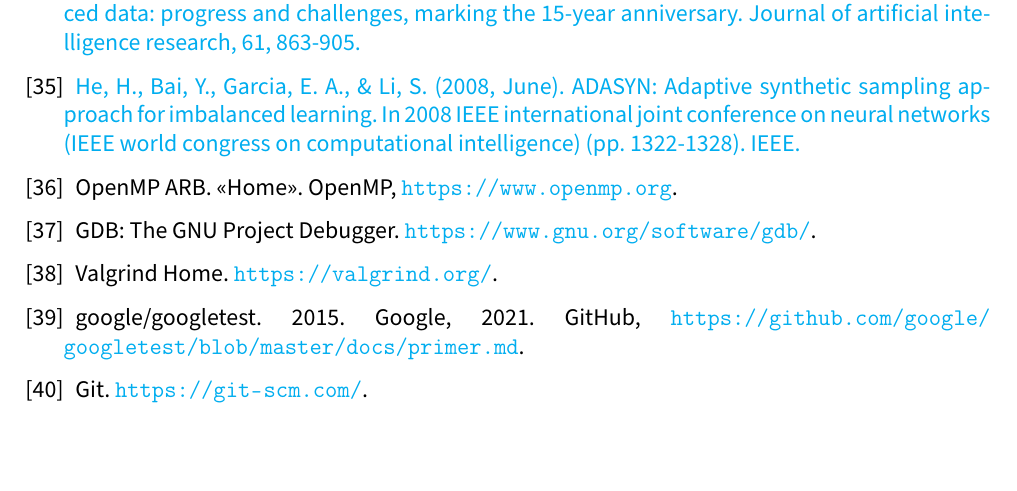
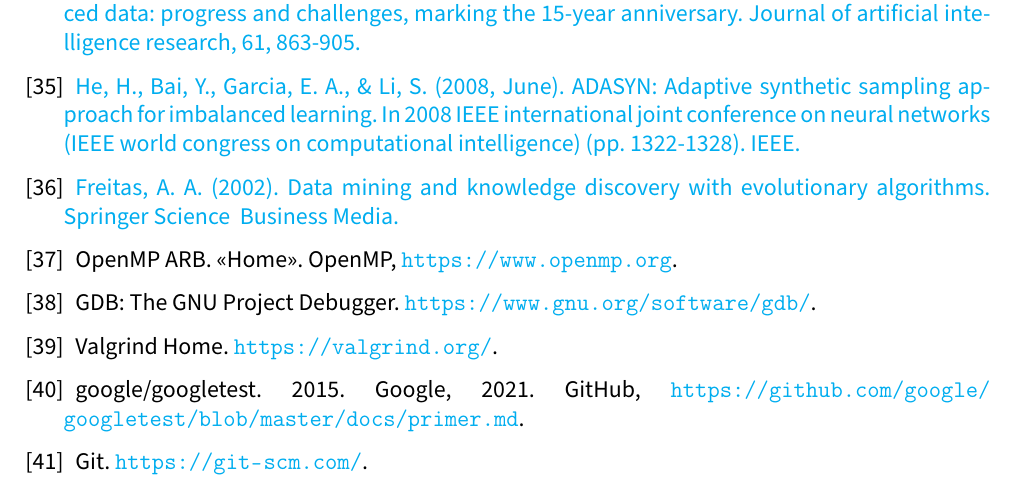
Before and after one commit to advy99/TFM, a LaTeX document (memoria/TFM.tex, which reads memoria/src/bibliografia.tex): part of page 84 of 85, cut so that both start at the same text, the shorter picture padded with empty space. Compiled offline with pdfLaTeX.

Commit message:
añado cita al libro usado para SBR en evolutivos

```diff
--- a/memoria/src/bibliografia.tex
+++ b/memoria/src/bibliografia.tex
@@ -177,7 +177,9 @@
 	% \href{https://link.springer.com/chapter/10.1007/978-3-642-40669-0_33}{Torgo, L., Ribeiro, R. P., Pfahringer, B., \& Branco, P. (2013, September). Smote for regression. In Portuguese conference on artificial intelligence (pp. 378-389). Springer, Berlin, Heidelberg. }
 
 
+	\bibitem{dataMiningDescubrimientoReglasGeneticos}
 
+	\href{https://link.springer.com/book/10.1007/978-3-662-04923-5}{Freitas, A. A. (2002). Data mining and knowledge discovery with evolutionary algorithms. Springer Science & Business Media.}
 
 	\bibitem{OpenMP}
 
```
